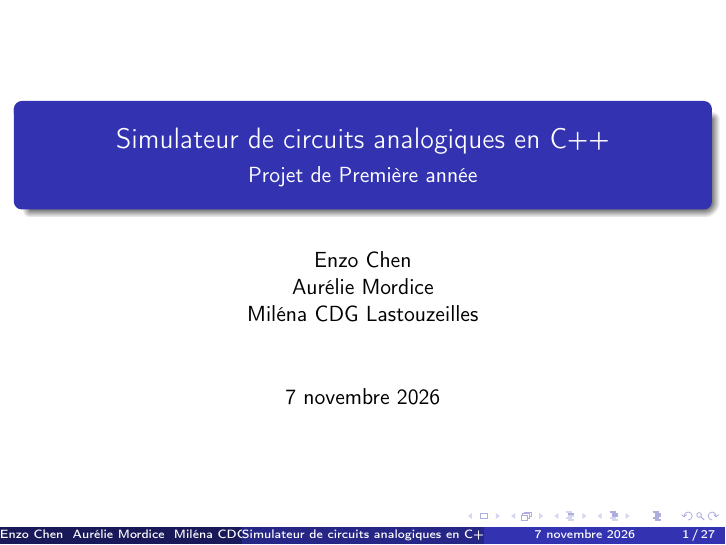
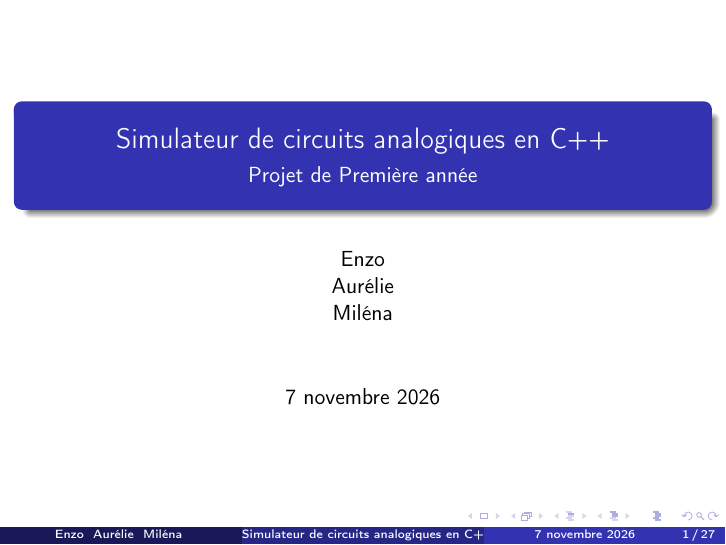
Before and after one commit to milenacdg/analogic_circuit_simulator, LaTeX slides (livrables/presentation/main.tex): page 1 of 27. Compiled offline with pdfLaTeX.

Commit message:
Simplify author names in main.tex

```diff
--- a/livrables/presentation/main.tex
+++ b/livrables/presentation/main.tex
@@ -29,7 +29,7 @@
 % Métadonnées
 \title{Simulateur de circuits analogiques en C++}
 \subtitle{Projet de Première année}
-\author{Enzo Chen \\ Aurélie Mordice \\ Miléna CDG Lastouzeilles }
+\author{Enzo  \\ Aurélie  \\ Miléna }
 \date{\today}
 
 % ============================================================
```
